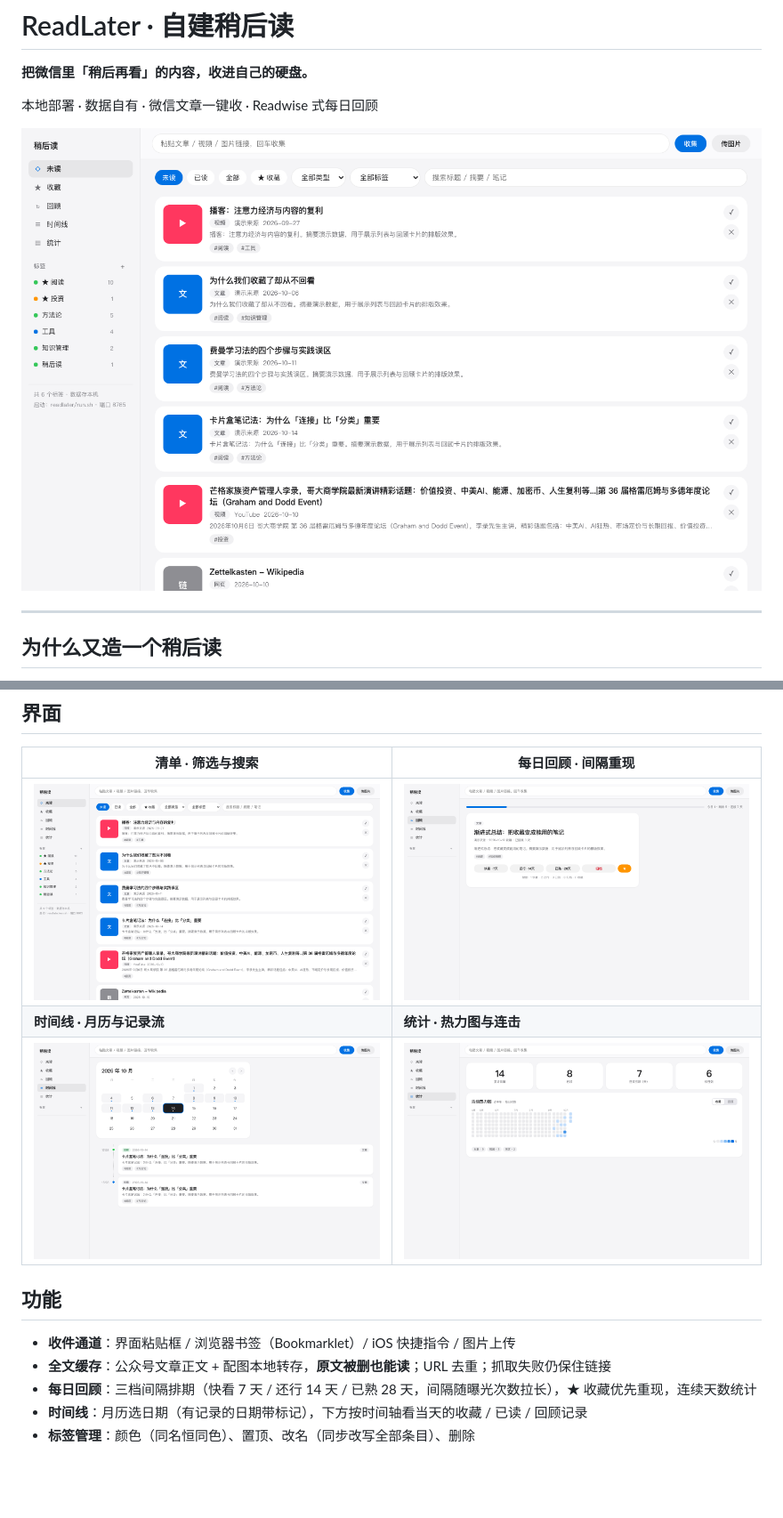
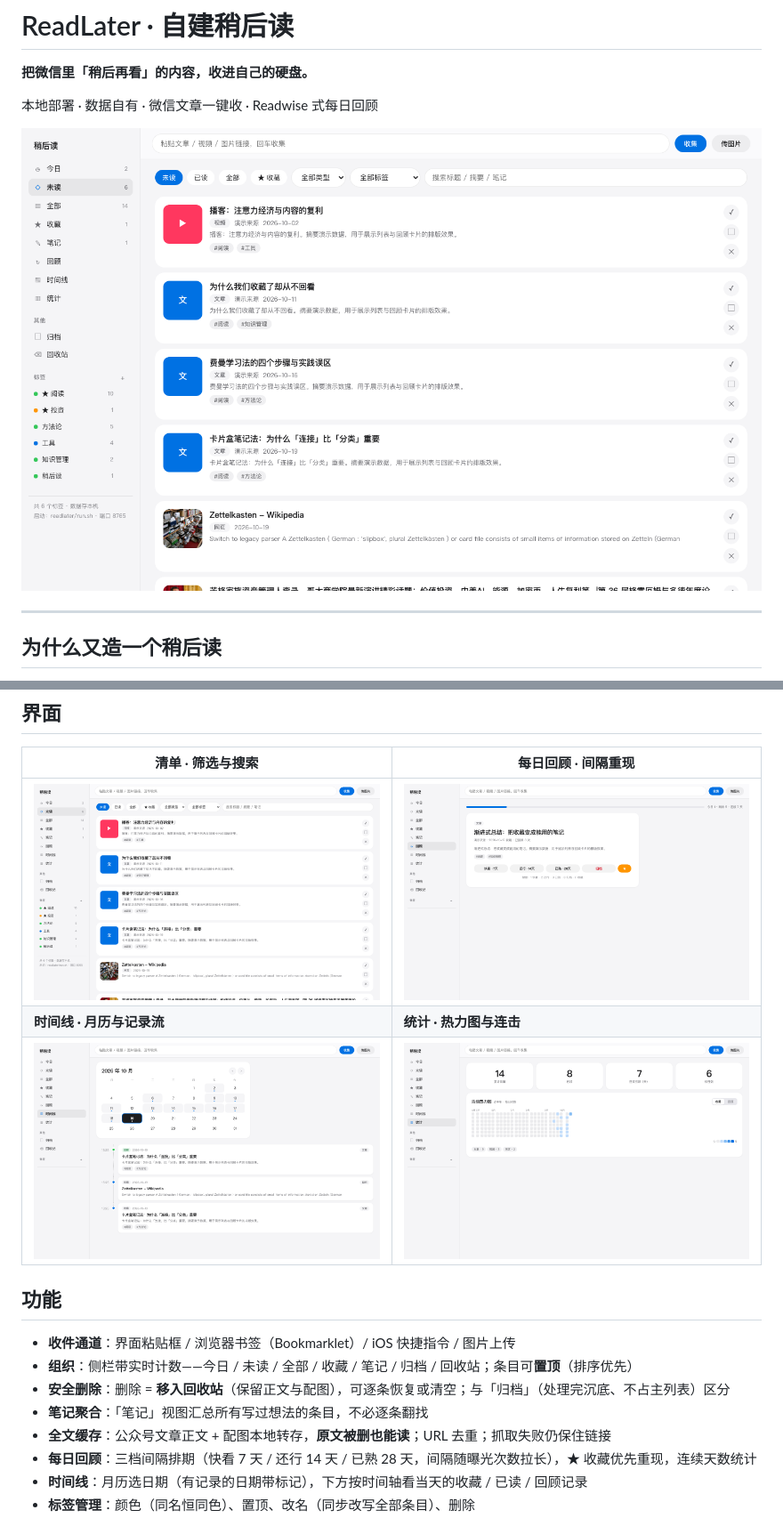
Before and after one commit to liening1/readlater, a Markdown page: README.md, 2 parts joined by grey strips. Shown at 89% size. Rendered like a GitHub page; pictures changed too: assets/screenshot-list.png, assets/screenshot-review.png, assets/screenshot-stats.png; blank space fills up the shorter version.

Commit message:
docs: 新侧栏与卡片操作截图，README 补充组织能力说明

```diff
--- a/README.md
+++ b/README.md
@@ -30,6 +30,9 @@ ReadLater 只做三件事：
 ## 功能
 
 - **收件通道**：界面粘贴框 / 浏览器书签（Bookmarklet）/ iOS 快捷指令 / 图片上传
+- **组织**：侧栏带实时计数——今日 / 未读 / 全部 / 收藏 / 笔记 / 归档 / 回收站；条目可**置顶**（排序优先）
+- **安全删除**：删除 = **移入回收站**（保留正文与配图），可逐条恢复或清空；与「归档」（处理完沉底、不占主列表）区分
+- **笔记聚合**：「笔记」视图汇总所有写过想法的条目，不必逐条翻找
 - **全文缓存**：公众号文章正文 + 配图本地转存，**原文被删也能读**；URL 去重；抓取失败仍保住链接
 - **每日回顾**：三档间隔排期（快看 7 天 / 还行 14 天 / 已熟 28 天，间隔随曝光次数拉长），★ 收藏优先重现，连续天数统计
 - **时间线**：月历选日期（有记录的日期带标记），下方按时间轴看当天的收藏 / 已读 / 回顾记录
```
Also changed, not shown: other parts of README.md (+1 -1 lines).
